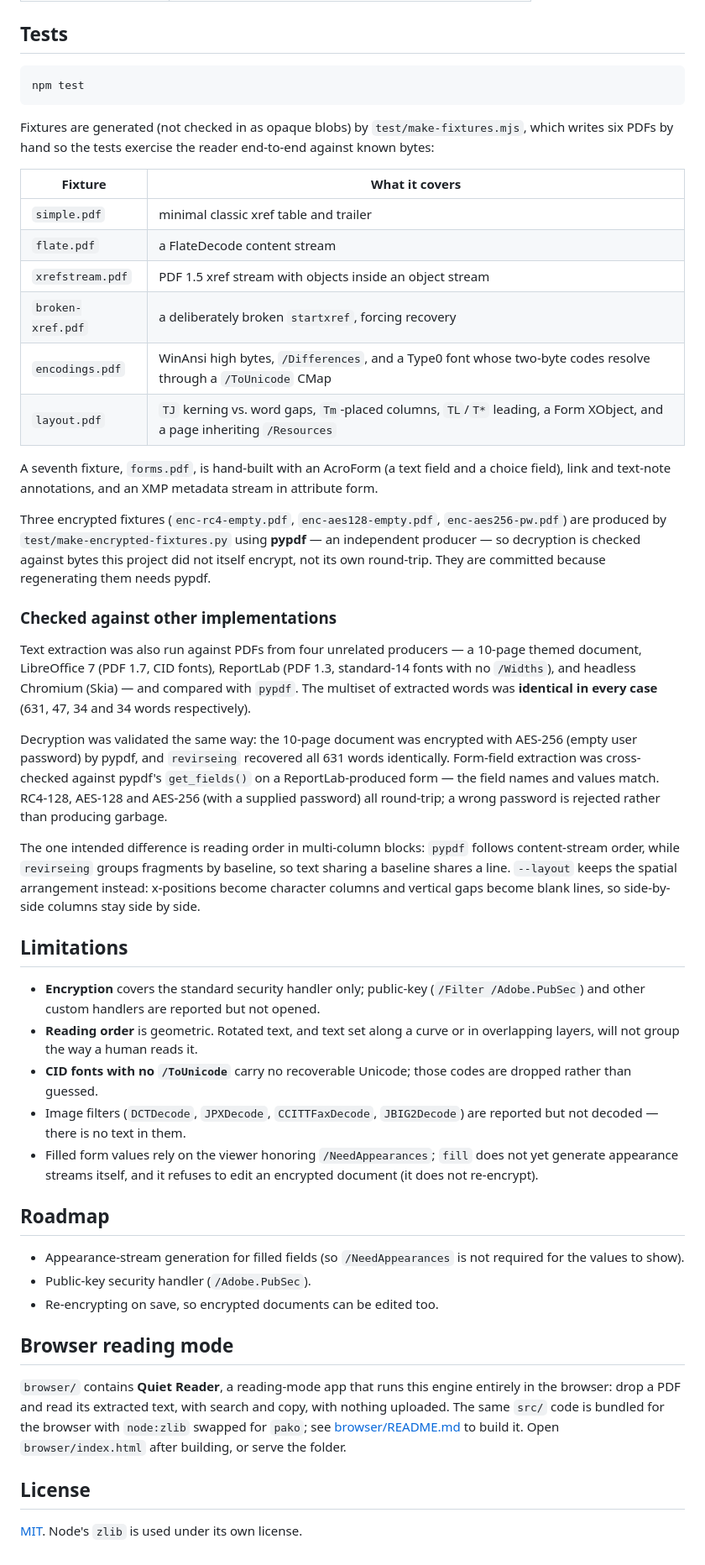
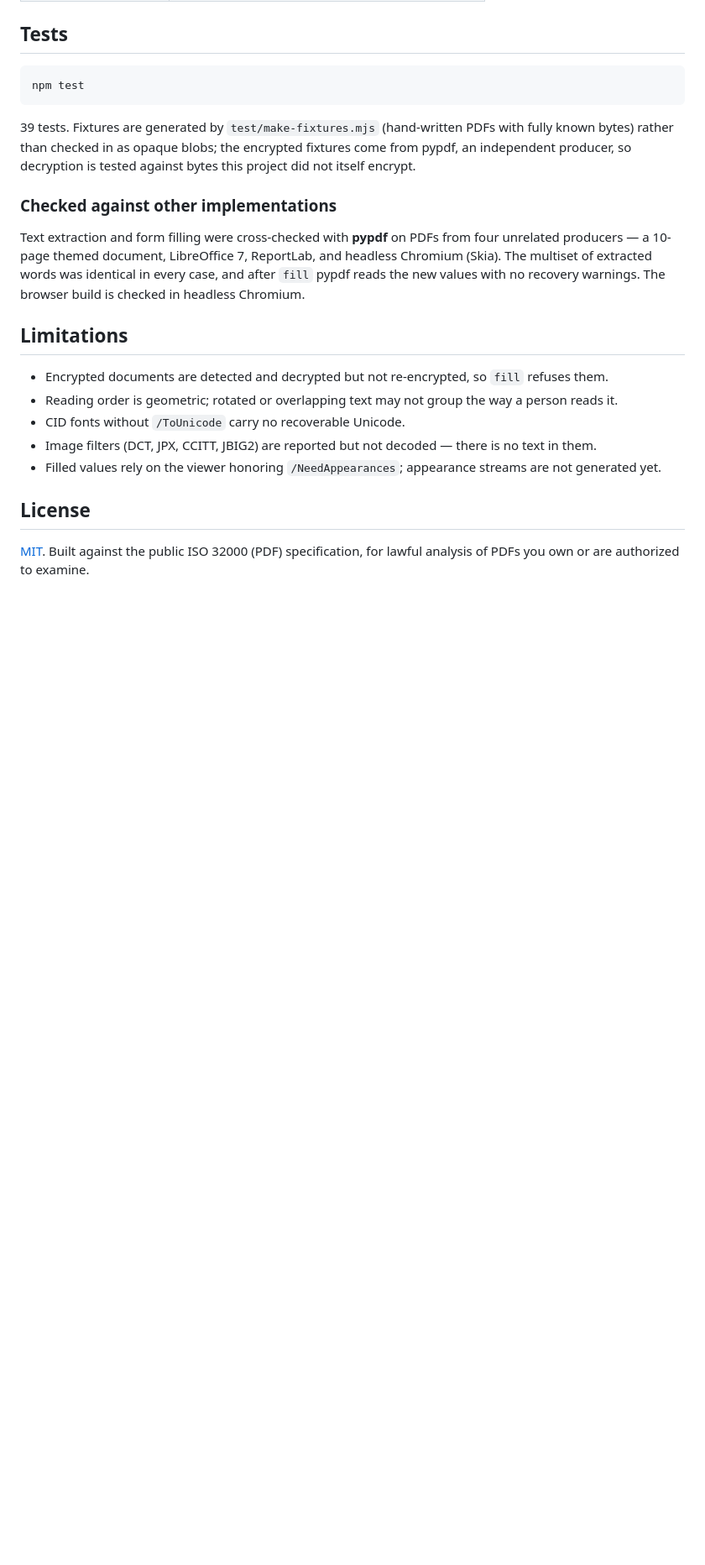
Before and after one commit to makltd123/revirseing, a Markdown page: README.md, the part around one of its changes. Shown at 84% size. Drawn GitHub-style; blank space fills up the shorter version.

````diff
--- a/README.md
+++ b/README.md
@@ -152,79 +143,32 @@ becomes a space.
 npm test
 ```
 
-Fixtures are generated (not checked in as opaque blobs) by
-`test/make-fixtures.mjs`, which writes six PDFs by hand so the tests exercise
-the reader end-to-end against known bytes:
-
-| Fixture | What it covers |
-| --- | --- |
-| `simple.pdf` | minimal classic xref table and trailer |
-| `flate.pdf` | a FlateDecode content stream |
-| `xrefstream.pdf` | PDF 1.5 xref stream with objects inside an object stream |
-| `broken-xref.pdf` | a deliberately broken `startxref`, forcing recovery |
-| `encodings.pdf` | WinAnsi high bytes, `/Differences`, and a Type0 font whose two-byte codes resolve through a `/ToUnicode` CMap |
-| `layout.pdf` | `TJ` kerning vs. word gaps, `Tm`-placed columns, `TL`/`T*` leading, a Form XObject, and a page inheriting `/Resources` |
-
-A seventh fixture, `forms.pdf`, is hand-built with an AcroForm (a text field
-and a choice field), link and text-note annotations, and an XMP metadata
-stream in attribute form.
-
-Three encrypted fixtures (`enc-rc4-empty.pdf`, `enc-aes128-empty.pdf`,
-`enc-aes256-pw.pdf`) are produced by `test/make-encrypted-fixtures.py` using
-**pypdf** — an independent producer — so decryption is checked against bytes
-this project did not itself encrypt, not its own round-trip. They are committed
-because regenerating them needs pypdf.
+39 tests. Fixtures are generated by `test/make-fixtures.mjs` (hand-written PDFs
+with fully known bytes) rather than checked in as opaque blobs; the encrypted
+fixtures come from pypdf, an independent producer, so decryption is tested
+against bytes this project did not itself encrypt.
 
 ### Checked against other implementations
 
-Text extraction was also run against PDFs from four unrelated producers — a
-10-page themed document, LibreOffice 7 (PDF 1.7, CID fonts), ReportLab (PDF
-1.3, standard-14 fonts with no `/Widths`), and headless Chromium (Skia) — and
-compared with `pypdf`. The multiset of extracted words was **identical in every
-case** (631, 47, 34 and 34 words respectively).
-
-Decryption was validated the same way: the 10-page document was encrypted with
-AES-256 (empty user password) by pypdf, and `revirseing` recovered all 631
-words identically. Form-field extraction was cross-checked against pypdf's
-`get_fields()` on a ReportLab-produced form — the field names and values match. RC4-128, AES-128 and AES-256 (with a supplied password) all
-round-trip; a wrong password is rejected rather than producing garbage.
-
-The one intended difference is reading order in multi-column blocks: `pypdf`
-follows content-stream order, while `revirseing` groups fragments by baseline,
-so text sharing a baseline shares a line. `--layout` keeps the spatial
-arrangement instead: x-positions become character columns and vertical gaps
-become blank lines, so side-by-side columns stay side by side.
+Text extraction and form filling were cross-checked with **pypdf** on PDFs from
+four unrelated producers — a 10-page themed document, LibreOffice 7, ReportLab,
+and headless Chromium (Skia). The multiset of extracted words was identical in
+every case, and after `fill` pypdf reads the new values with no recovery
+warnings. The browser build is checked in headless Chromium.
 
 ## Limitations
 
-- **Encryption** covers the standard security handler only; public-key
-  (`/Filter /Adobe.PubSec`) and other custom handlers are reported but not
-  opened.
-- **Reading order** is geometric. Rotated text, and text set along a curve or
-  in overlapping layers, will not group the way a human reads it.
-- **CID fonts with no `/ToUnicode`** carry no recoverable Unicode; those codes
-  are dropped rather than guessed.
-- Image filters (`DCTDecode`, `JPXDecode`, `CCITTFaxDecode`, `JBIG2Decode`)
-  are reported but not decoded — there is no text in them.
-- Filled form values rely on the viewer honoring `/NeedAppearances`; `fill`
-  does not yet generate appearance streams itself, and it refuses to edit an
-  encrypted document (it does not re-encrypt).
-
-## Roadmap
-
-- Appearance-stream generation for filled fields (so `/NeedAppearances` is not
-  required for the values to show).
-- Public-key security handler (`/Adobe.PubSec`).
-- Re-encrypting on save, so encrypted documents can be edited too.
-
-## Browser reading mode
-
-`browser/` contains **Quiet Reader**, a reading-mode app that runs this engine
-entirely in the browser: drop a PDF and read its extracted text, with search
-and copy, with nothing uploaded. The same `src/` code is bundled for the
-browser with `node:zlib` swapped for `pako`; see [browser/README.md](browser/README.md)
-to build it. Open `browser/index.html` after building, or serve the folder.
+- Encrypted documents are detected and decrypted but not re-encrypted, so `fill`
+  refuses them.
+- Reading order is geometric; rotated or overlapping text may not group the way
+  a person reads it.
+- CID fonts without `/ToUnicode` carry no recoverable Unicode.
+- Image filters (DCT, JPX, CCITT, JBIG2) are reported but not decoded — there is
+  no text in them.
+- Filled values rely on the viewer honoring `/NeedAppearances`; appearance
+  streams are not generated yet.
 
 ## License
 
-[MIT](LICENSE). Node's `zlib` is used under its own license.
+[MIT](LICENSE). Built against the public ISO 32000 (PDF) specification, for
+lawful analysis of PDFs you own or are authorized to examine.
````
Also changed, not shown: other parts of README.md (+102 -111 lines).
